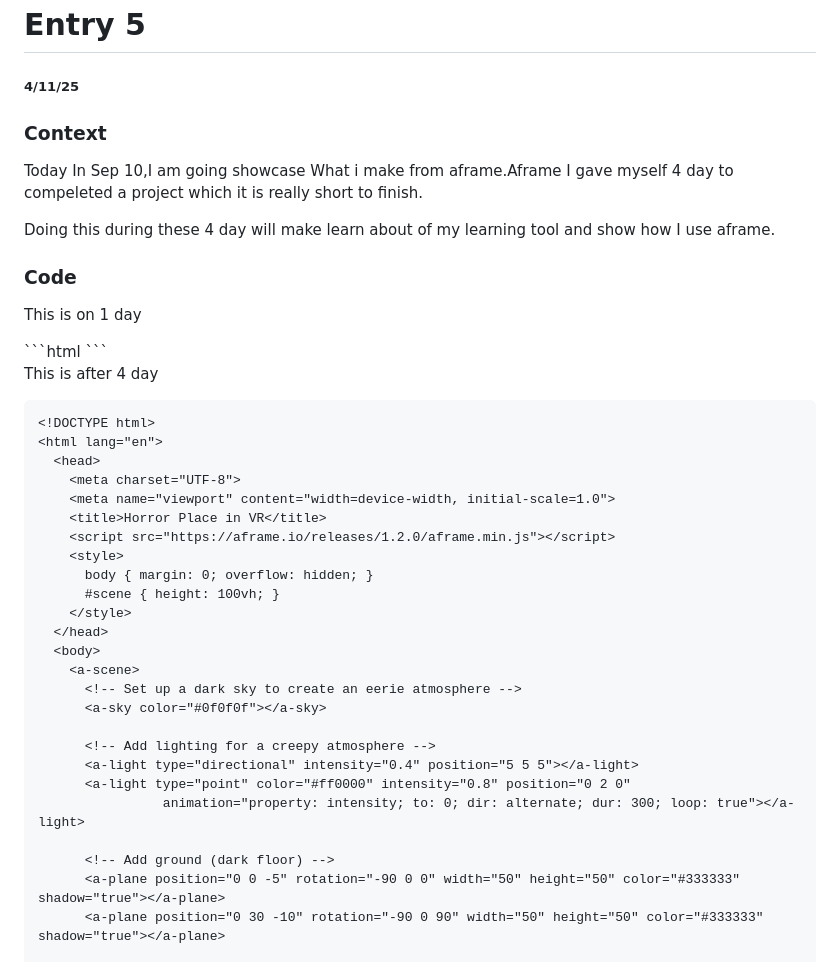
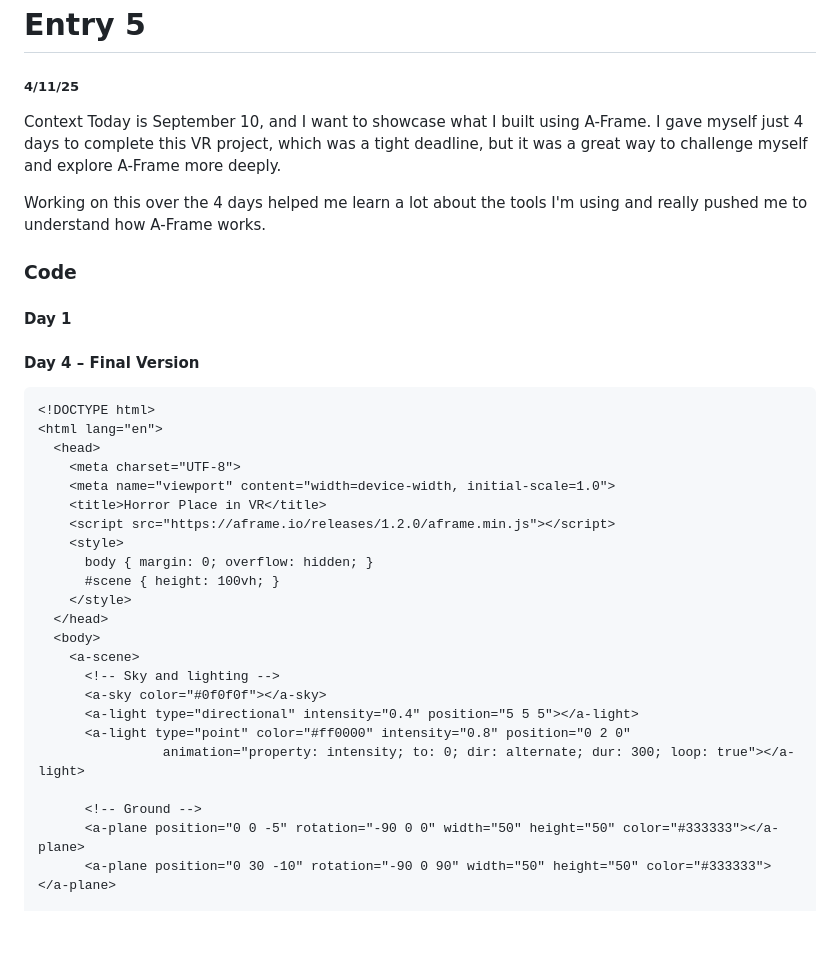
Before and after one commit to derrickc1170/sep10-freedom-project, a Markdown page: blog/entry05.md, the part around the change printed below. Drawn GitHub-style; blank space fills up the shorter version.

````diff
--- a/blog/entry05.md
+++ b/blog/entry05.md
@@ -1,13 +1,15 @@
 # Entry 5
 ##### 4/11/25
-### Context
-<p>Today In Sep 10,I am going showcase What i make from aframe.Aframe I gave myself 4 day to compeleted a project which it is really short to finish.</p> <p>Doing this during these 4 day will make learn about of my learning tool and show how I use aframe.</p>
+Context
+Today is September 10, and I want to showcase what I built using A-Frame. I gave myself just 4 days to complete this VR project, which was a tight deadline, but it was a great way to challenge myself and explore A-Frame more deeply.
+
+Working on this over the 4 days helped me learn a lot about the tools I'm using and really pushed me to understand how A-Frame works.
 
 ### Code
-<p>This is on 1 day</p>
-```html
-```
-<p>This is after 4 day</p>
+#### Day 1
+
+<!-- (Nothing yet – just getting started!) -->
+#### Day 4 – Final Version
 
 ```html
 <!DOCTYPE html>
@@ -24,15 +26,13 @@
   </head>
   <body>
     <a-scene>
-      <!-- Set up a dark sky to create an eerie atmosphere -->
+      <!-- Sky and lighting -->
       <a-sky color="#0f0f0f"></a-sky>
-
-      <!-- Add lighting for a creepy atmosphere -->
       <a-light type="directional" intensity="0.4" position="5 5 5"></a-light>
       <a-light type="point" color="#ff0000" intensity="0.8" position="0 2 0"
                 animation="property: intensity; to: 0; dir: alternate; dur: 300; loop: true"></a-light>
 
-      <!-- Add ground (dark floor) -->
-      <a-plane position="0 0 -5" rotation="-90 0 0" width="50" height="50" color="#333333" shadow="true"></a-plane>
-      <a-plane position="0 30 -10" rotation="-90 0 90" width="50" height="50" color="#333333" shadow="true"></a-plane>
+      <!-- Ground -->
+      <a-plane position="0 0 -5" rotation="-90 0 0" width="50" height="50" color="#333333"></a-plane>
+      <a-plane position="0 30 -10" rotation="-90 0 90" width="50" height="50" color="#333333"></a-plane>
 
````
Also changed, not shown: other parts of blog/entry05.md (+39 -24 lines).
